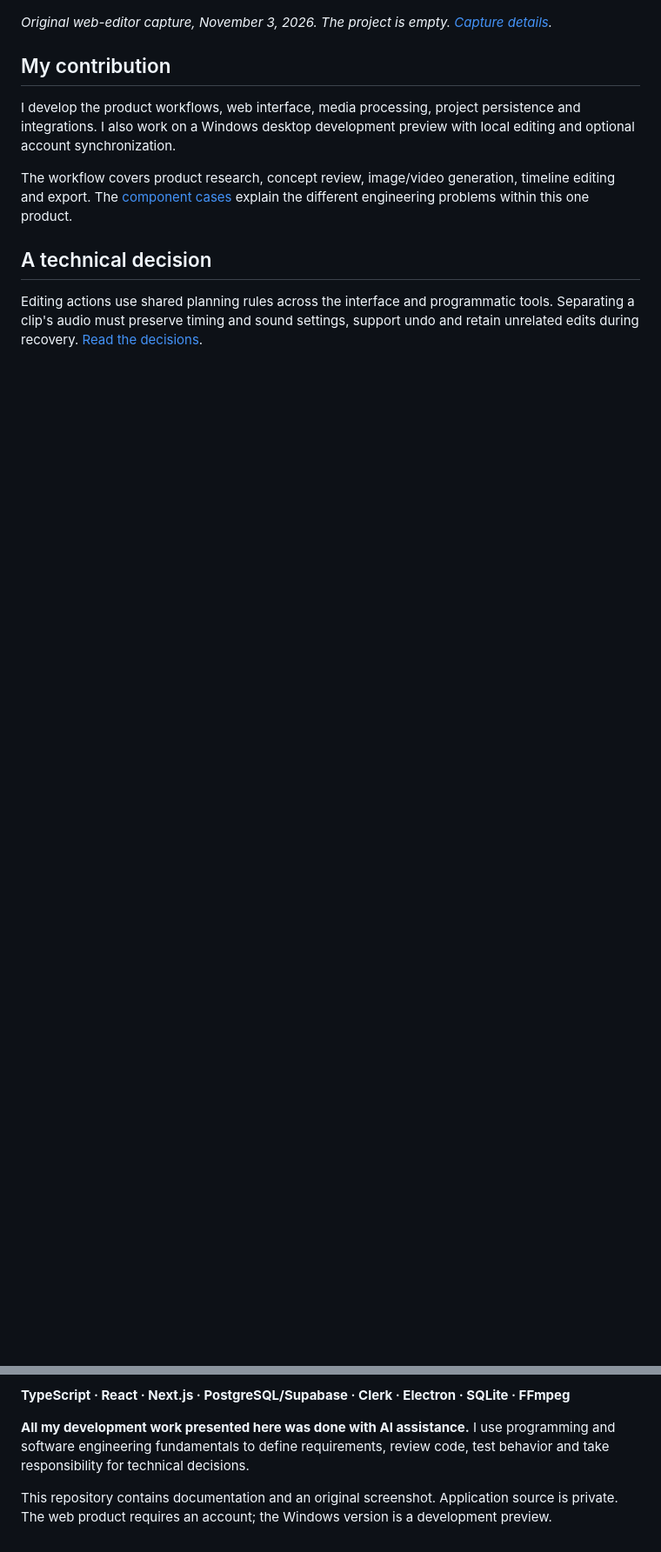
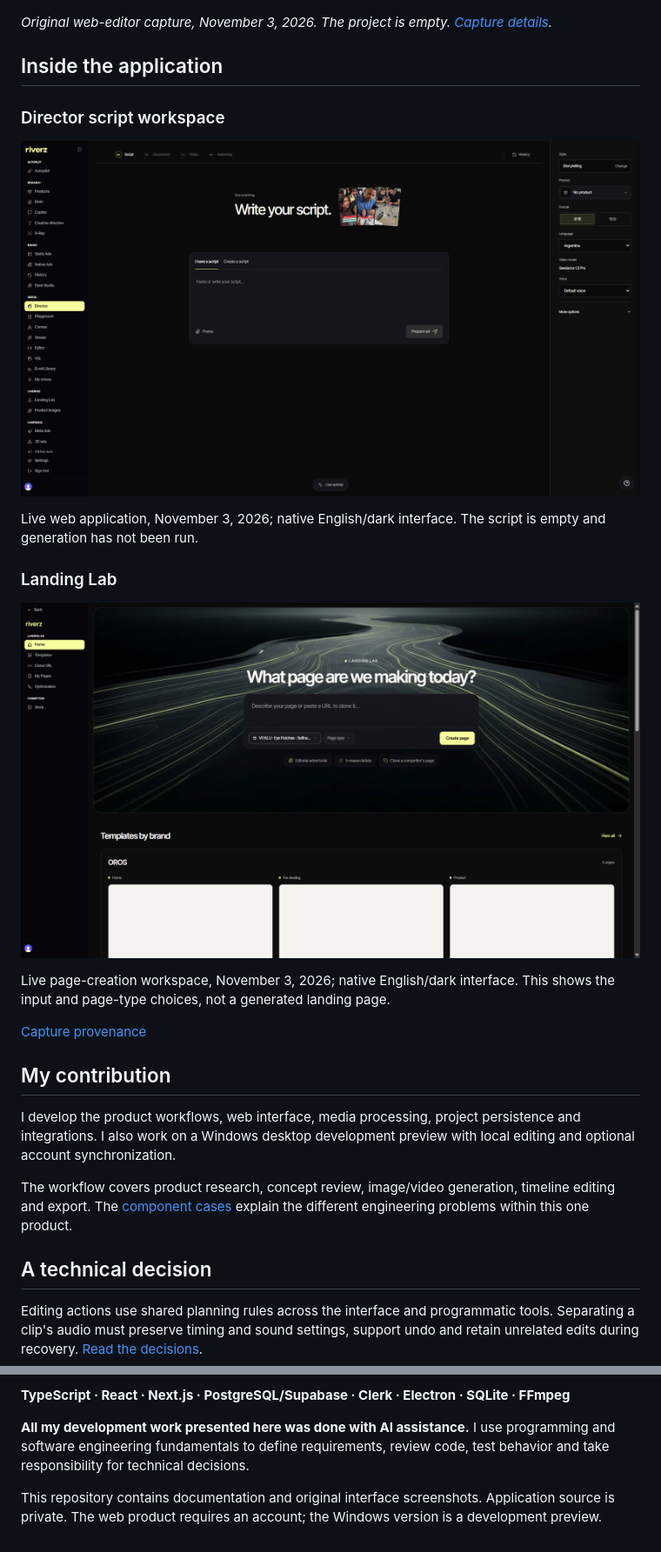
Before and after one commit to excelenciaempire/riverz-showcase, a Markdown page: README.md, 2 parts joined by grey strips. Shown at 87% size. Rendered like a GitHub page; pictures changed too: assets/director-script.png (added), assets/landing-lab.png (added); blank space fills up the shorter version.

Commit message:
Add original application screenshots with version and demo context

```diff
--- a/README.md
+++ b/README.md
@@ -9,6 +9,22 @@ Riverz carries product context from research into creative concepts, generated m
 ![Riverz AI web editor](assets/editor-workspace.png)
 
 *Original web-editor capture, November 3, 2026. The project is empty. [Capture details](SCREENSHOTS.md).*
+
+## Inside the application
+
+### Director script workspace
+
+![Director script workspace](assets/director-script.png)
+
+Live web application, November 3, 2026; native English/dark interface. The script is empty and generation has not been run.
+
+### Landing Lab
+
+![Landing Lab](assets/landing-lab.png)
+
+Live page-creation workspace, November 3, 2026; native English/dark interface. This shows the input and page-type choices, not a generated landing page.
+
+[Capture provenance](SCREENSHOTS.md)
 
 ## My contribution
 
@@ -24,4 +40,4 @@ Editing actions use shared planning rules across the interface and programmatic
 
 **All my development work presented here was done with AI assistance.** I use programming and software engineering fundamentals to define requirements, review code, test behavior and take responsibility for technical decisions.
 
-This repository contains documentation and an original screenshot. Application source is private. The web product requires an account; the Windows version is a development preview.
+This repository contains documentation and original interface screenshots. Application source is private. The web product requires an account; the Windows version is a development preview.
```
Also changed, not shown: SCREENSHOTS.md (+24 -0 lines).
